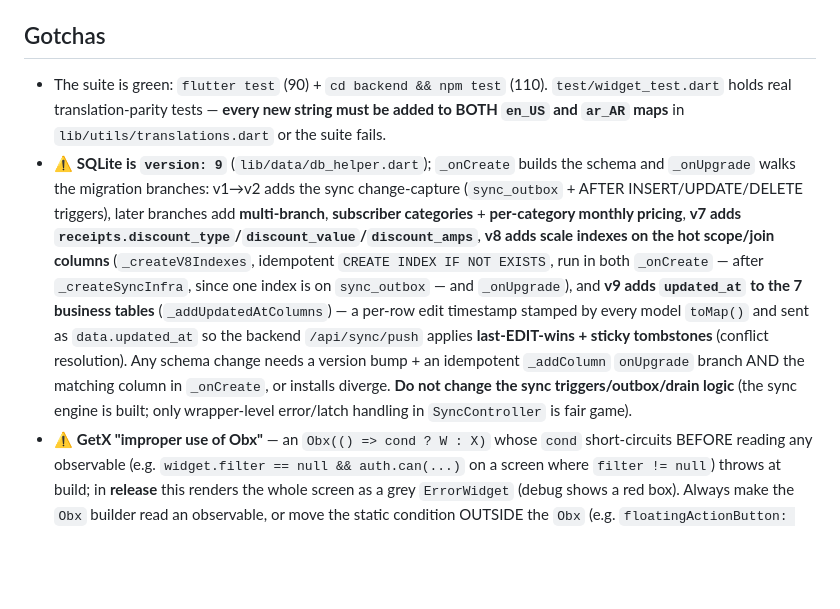
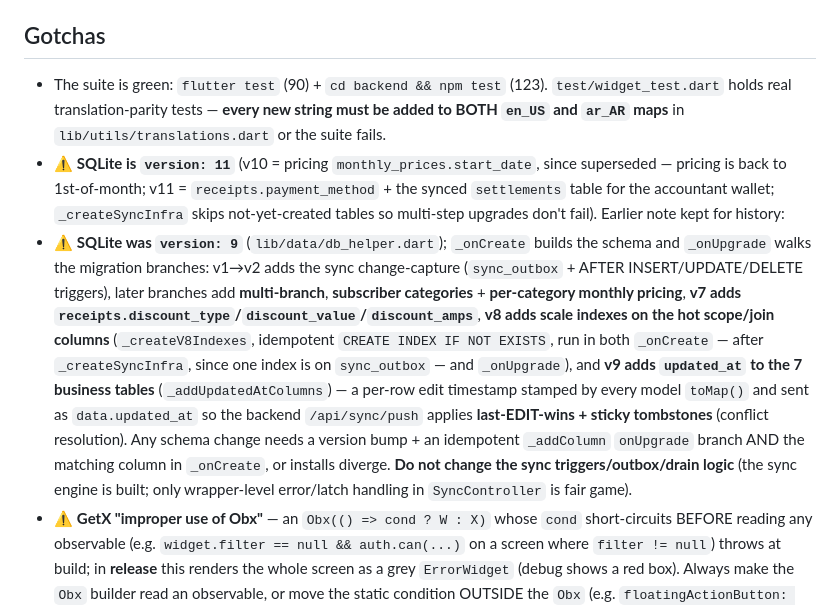
Before and after one commit to toprank2026/generatormanagment-2026, a Markdown page: CLAUDE.md, the part around the change. Rendered like a GitHub page; blank space fills up the shorter version.

Commit message:
docs: schema v11 + test counts (flutter 90, backend 123)
Co-Authored-By: Claude Opus 4.8 <noreply@anthropic.com>

```diff
--- a/CLAUDE.md
+++ b/CLAUDE.md
@@ -99,8 +99,9 @@ Every scrollable list screen paginates via the canonical pattern (reference: `Co
 - New user-facing strings go in **both** language maps in `lib/utils/translations.dart`, used via `'key'.tr`.
 
 ## Gotchas
-- The suite is green: `flutter test` (90) + `cd backend && npm test` (110). `test/widget_test.dart` holds real translation-parity tests — **every new string must be added to BOTH `en_US` and `ar_AR` maps** in `lib/utils/translations.dart` or the suite fails.
-- ⚠️ **SQLite is `version: 9`** (`lib/data/db_helper.dart`); `_onCreate` builds the schema and `_onUpgrade` walks the migration branches: v1→v2 adds the sync change-capture (`sync_outbox` + AFTER INSERT/UPDATE/DELETE triggers), later branches add **multi-branch**, **subscriber categories** + **per-category monthly pricing**, **v7 adds `receipts.discount_type`/`discount_value`/`discount_amps`**, **v8 adds scale indexes on the hot scope/join columns** (`_createV8Indexes`, idempotent `CREATE INDEX IF NOT EXISTS`, run in both `_onCreate` — after `_createSyncInfra`, since one index is on `sync_outbox` — and `_onUpgrade`), and **v9 adds `updated_at` to the 7 business tables** (`_addUpdatedAtColumns`) — a per-row edit timestamp stamped by every model `toMap()` and sent as `data.updated_at` so the backend `/api/sync/push` applies **last-EDIT-wins + sticky tombstones** (conflict resolution). Any schema change needs a version bump + an idempotent `_addColumn` `onUpgrade` branch AND the matching column in `_onCreate`, or installs diverge. **Do not change the sync triggers/outbox/drain logic** (the sync engine is built; only wrapper-level error/latch handling in `SyncController` is fair game).
+- The suite is green: `flutter test` (90) + `cd backend && npm test` (123). `test/widget_test.dart` holds real translation-parity tests — **every new string must be added to BOTH `en_US` and `ar_AR` maps** in `lib/utils/translations.dart` or the suite fails.
+- ⚠️ **SQLite is `version: 11`** (v10 = pricing `monthly_prices.start_date`, since superseded — pricing is back to 1st-of-month; v11 = `receipts.payment_method` + the synced `settlements` table for the accountant wallet; `_createSyncInfra` skips not-yet-created tables so multi-step upgrades don't fail). Earlier note kept for history:
+- ⚠️ **SQLite was `version: 9`** (`lib/data/db_helper.dart`); `_onCreate` builds the schema and `_onUpgrade` walks the migration branches: v1→v2 adds the sync change-capture (`sync_outbox` + AFTER INSERT/UPDATE/DELETE triggers), later branches add **multi-branch**, **subscriber categories** + **per-category monthly pricing**, **v7 adds `receipts.discount_type`/`discount_value`/`discount_amps`**, **v8 adds scale indexes on the hot scope/join columns** (`_createV8Indexes`, idempotent `CREATE INDEX IF NOT EXISTS`, run in both `_onCreate` — after `_createSyncInfra`, since one index is on `sync_outbox` — and `_onUpgrade`), and **v9 adds `updated_at` to the 7 business tables** (`_addUpdatedAtColumns`) — a per-row edit timestamp stamped by every model `toMap()` and sent as `data.updated_at` so the backend `/api/sync/push` applies **last-EDIT-wins + sticky tombstones** (conflict resolution). Any schema change needs a version bump + an idempotent `_addColumn` `onUpgrade` branch AND the matching column in `_onCreate`, or installs diverge. **Do not change the sync triggers/outbox/drain logic** (the sync engine is built; only wrapper-level error/latch handling in `SyncController` is fair game).
 - ⚠️ **GetX "improper use of Obx"** — an `Obx(() => cond ? W : X)` whose `cond` short-circuits BEFORE reading any observable (e.g. `widget.filter == null && auth.can(...)` on a screen where `filter != null`) throws at build; in **release** this renders the whole screen as a grey `ErrorWidget` (debug shows a red box). Always make the `Obx` builder read an observable, or move the static condition OUTSIDE the `Obx` (e.g. `floatingActionButton: cond ? Obx(() => auth.can(...) ? FAB : SizedBox()) : null`). This bit the subscribers and boards screens.
 - ⚠️ **Blocking progress overlay** (`SyncProgress`, `lib/views/widgets/sync_progress_overlay.dart`) — do NOT wrap a `Get.dialog` in `PopScope(canPop:false)`: that also blocks the programmatic `Get.back()` used to close it, leaving the dialog stuck (greys the app). Use `barrierDismissible:false` + `Get.back()`; show any result snackbar AFTER closing (a snackbar before close makes `Get.isDialogOpen` read false and blocks the close).
 - ⚠️ **Sync captures only changes made after the v2 migration** — rows that pre-existed an upgrade aren't in `sync_outbox`, so they don't appear in the admin mirror until next edited (no backfill yet). Likewise, mirror rows that fail to push leave `pendingCount` showing "N pending" until a successful push.
```
